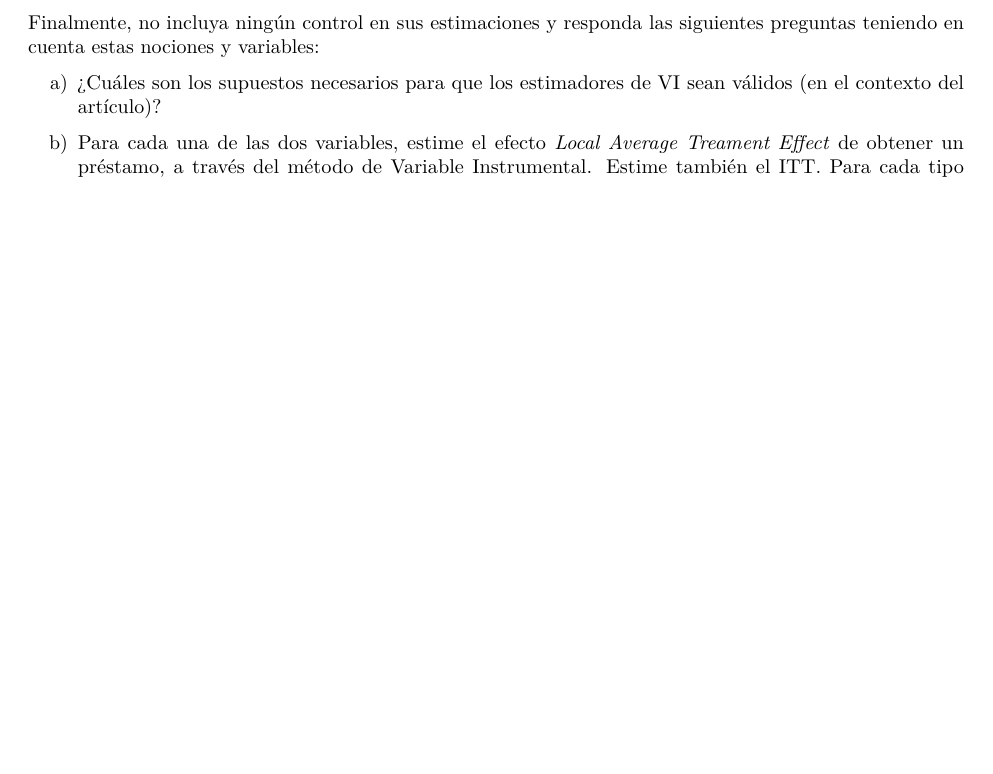
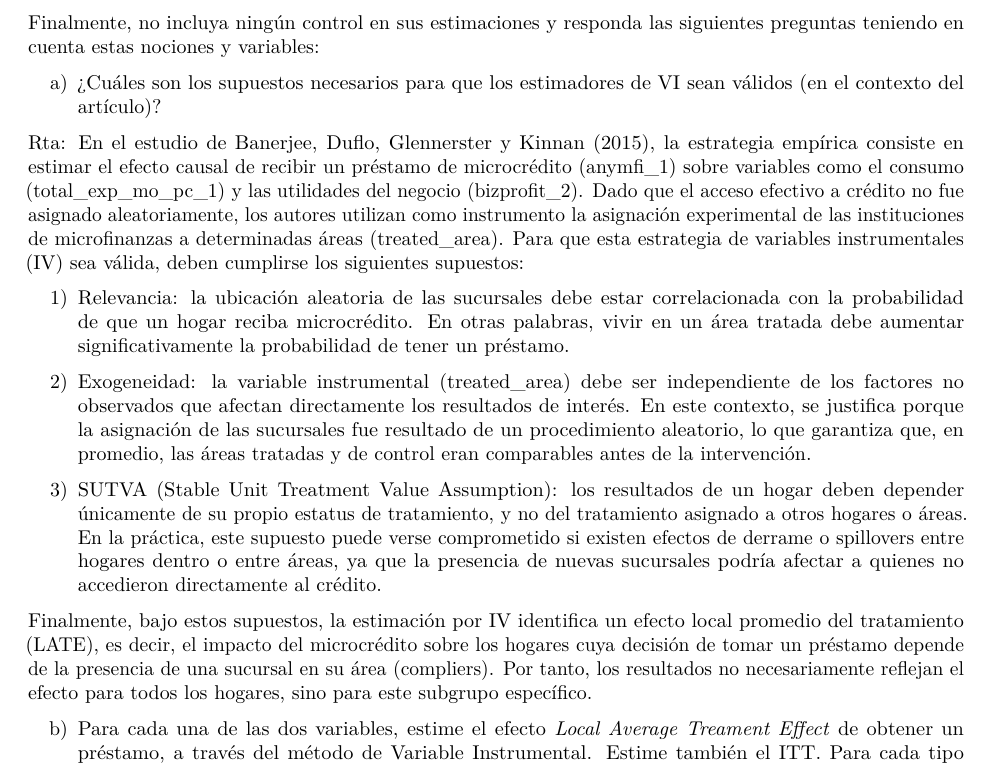
Before and after one commit to camto-24/Taller-3-ExperimentoAleatorio, an R Markdown document (Taller3_CamilaCaraballo_LauraRivera.Rmd): part of page 8 of 8 before the commit and part of page 8 of 9 after it, cut so that both start at the same text, the shorter picture padded with empty space. Rendered offline with R 4.5, knitr and Pandoc, then LaTeX, with nearby package versions; some code elsewhere in the file could not run offline.

Commit message:
punto a)

```diff
--- a/Taller3_CamilaCaraballo_LauraRivera.Rmd
+++ b/Taller3_CamilaCaraballo_LauraRivera.Rmd
@@ -173,6 +173,18 @@ Finalmente, no incluya ningún control en sus estimaciones y responda las siguie
 
 a)  ¿Cuáles son los supuestos necesarios para que los estimadores de VI sean válidos (en el contexto del artículo)?
 
+Rta: En el estudio de Banerjee, Duflo, Glennerster y Kinnan (2015), la estrategia empírica consiste en estimar el efecto causal de recibir un préstamo de microcrédito (anymfi_1) sobre variables como el consumo (total_exp_mo_pc_1) y las utilidades del negocio (bizprofit_2). Dado que el acceso efectivo a crédito no fue asignado aleatoriamente, los autores utilizan como instrumento la asignación experimental de las instituciones de microfinanzas a determinadas áreas (treated_area). Para que esta estrategia de variables instrumentales (IV) sea válida, deben cumplirse los siguientes supuestos:
+
+1) Relevancia: la ubicación aleatoria de las sucursales debe estar correlacionada con la probabilidad de que un hogar reciba microcrédito. En otras palabras, vivir en un área tratada debe aumentar significativamente la probabilidad de tener un préstamo.
+
+2) Exogeneidad: la variable instrumental (treated_area) debe ser independiente de los factores no observados que afectan directamente los resultados de interés. En este contexto, se justifica porque la asignación de las sucursales fue resultado de un procedimiento aleatorio, lo que garantiza que, en promedio, las áreas tratadas y de control eran comparables antes de la intervención.
+
+
+3) SUTVA (Stable Unit Treatment Value Assumption): los resultados de un hogar deben depender únicamente de su propio estatus de tratamiento, y no del tratamiento asignado a otros hogares o áreas. En la práctica, este supuesto puede verse comprometido si existen efectos de derrame o spillovers entre hogares dentro o entre áreas, ya que la presencia de nuevas sucursales podría afectar a quienes no accedieron directamente al crédito.
+
+Finalmente, bajo estos supuestos, la estimación por IV identifica un efecto local promedio del tratamiento (LATE), es decir, el impacto del microcrédito sobre los hogares cuya decisión de tomar un préstamo depende de la presencia de una sucursal en su área (compliers). Por tanto, los resultados no necesariamente reflejan el efecto para todos los hogares, sino para este subgrupo específico.
+
+
 b)  Para cada una de las dos variables, estime el efecto *Local Average Treament Effect* de obtener un préstamo, a través del método de Variable Instrumental. Estime también el ITT. Para cada tipo de efecto (LATE e ITT) presente una tabla con sus estimaciones y sus respectivos errores estándar. Interprete sus resultados, ¿Cuál es la diferencia en la interpretación de los dos tipos de efecto?
 
 c)  ¿Cuál debería ser la relación matemática entre la tasa de cumplimiento, el *LATE* y el *ITT?* ¿Parece mantenerse esta relación en sus resultados? En una tabla presente sus cálculos de *LATE* matemáticos manuales y discuta.
```
